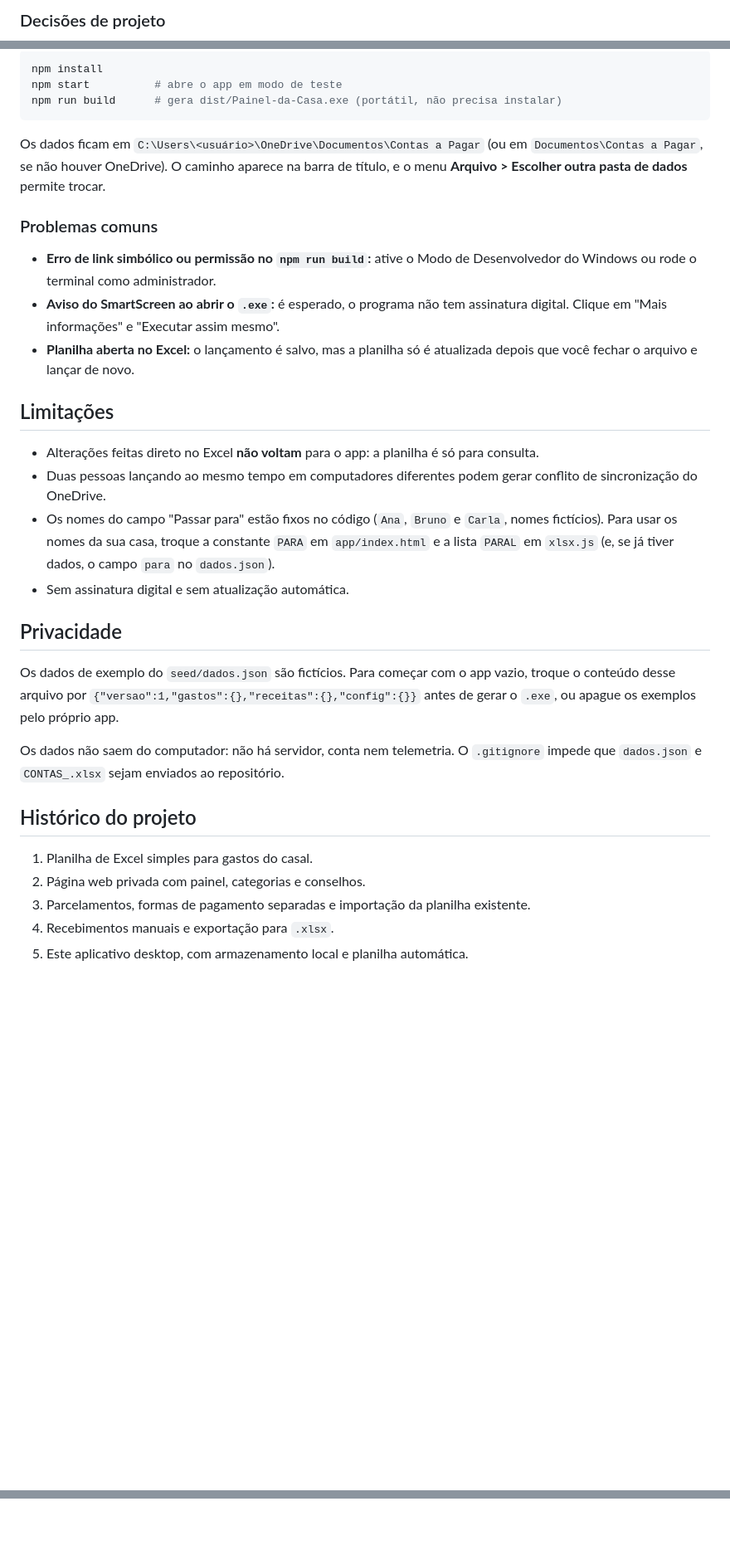
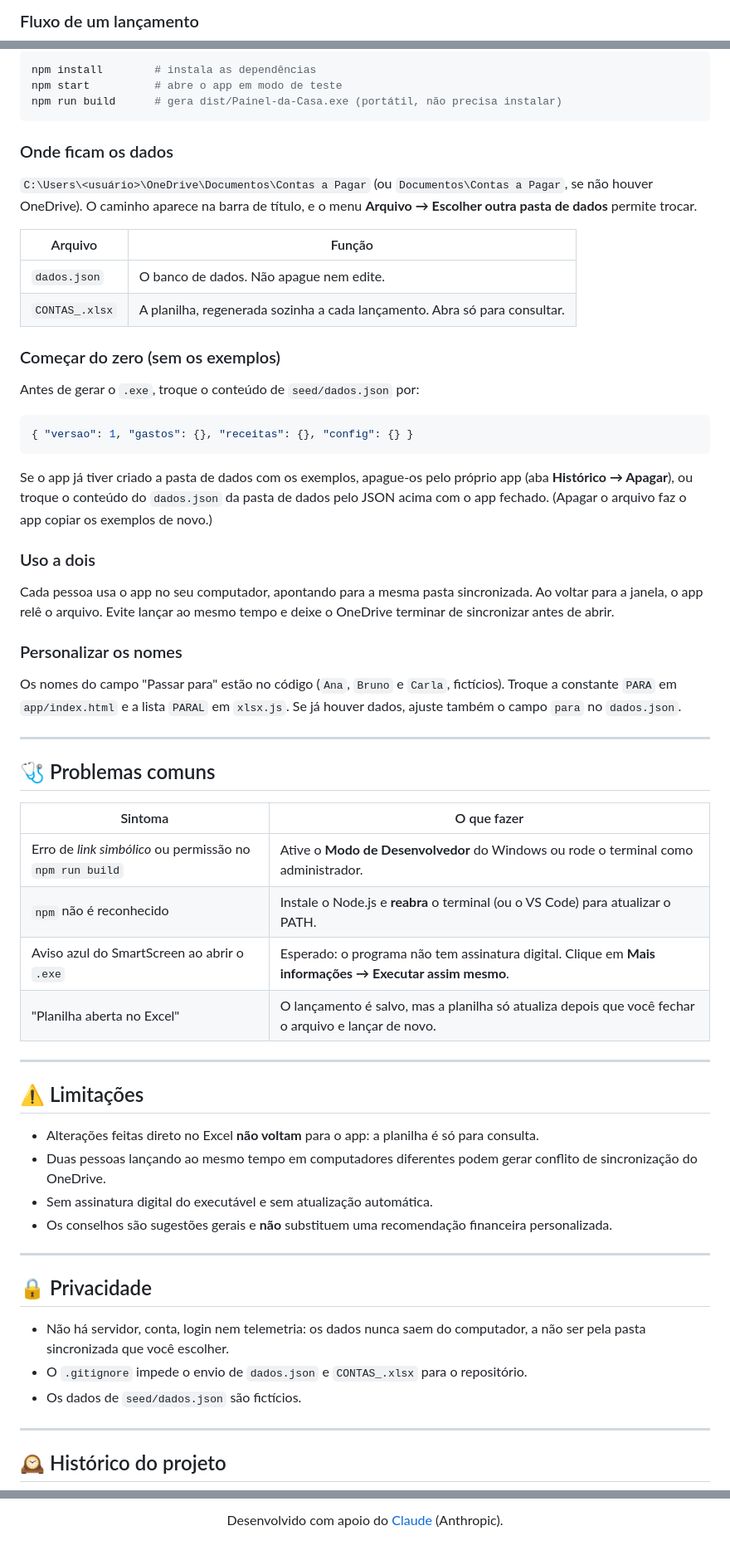
Before and after one commit to GuilhermeFelisberto12/painel-da-casa, a Markdown page: README.md, 3 parts joined by grey strips. Shown at 83% size. Rendered like a GitHub page; blank space fills up the shorter version.

````diff
--- a/README.md
+++ b/README.md
@@ -52,4 +122,4 @@ O projeto nasceu como uma página web dentro do Claude (artefato) e foi evoluind
 ```
 
-### Decisões de projeto
+### Fluxo de um lançamento
 
@@ -98,36 +242,66 @@ Requisitos: [Node.js](https://nodejs.org/) (LTS) no Windows.
 
 ```bash
-npm install
+npm install        # instala as dependências
 npm start          # abre o app em modo de teste
 npm run build      # gera dist/Painel-da-Casa.exe (portátil, não precisa instalar)
 ```
 
-Os dados ficam em `C:\Users\<usuário>\OneDrive\Documentos\Contas a Pagar` (ou em `Documentos\Contas a Pagar`, se não houver OneDrive). O caminho aparece na barra de título, e o menu **Arquivo > Escolher outra pasta de dados** permite trocar.
+### Onde ficam os dados
 
-### Problemas comuns
+`C:\Users\<usuário>\OneDrive\Documentos\Contas a Pagar` (ou `Documentos\Contas a Pagar`, se não houver OneDrive). O caminho aparece na barra de título, e o menu **Arquivo → Escolher outra pasta de dados** permite trocar.
 
-- **Erro de link simbólico ou permissão no `npm run build`:** ative o Modo de Desenvolvedor do Windows ou rode o terminal como administrador.
-- **Aviso do SmartScreen ao abrir o `.exe`:** é esperado, o programa não tem assinatura digital. Clique em "Mais informações" e "Executar assim mesmo".
-- **Planilha aberta no Excel:** o lançamento é salvo, mas a planilha só é atualizada depois que você fechar o arquivo e lançar de novo.
+| Arquivo | Função |
+|---|---|
+| `dados.json` | O banco de dados. Não apague nem edite. |
+| `CONTAS_.xlsx` | A planilha, regenerada sozinha a cada lançamento. Abra só para consultar. |
 
-## Limitações
+### Começar do zero (sem os exemplos)
+
+Antes de gerar o `.exe`, troque o conteúdo de `seed/dados.json` por:
+
+```json
+{ "versao": 1, "gastos": {}, "receitas": {}, "config": {} }
+```
+
+Se o app já tiver criado a pasta de dados com os exemplos, apague-os pelo próprio app (aba **Histórico → Apagar**), ou troque o conteúdo do `dados.json` da pasta de dados pelo JSON acima com o app fechado. (Apagar o arquivo faz o app copiar os exemplos de novo.)
+
+### Uso a dois
+
+Cada pessoa usa o app no seu computador, apontando para a mesma pasta sincronizada. Ao voltar para a janela, o app relê o arquivo. Evite lançar ao mesmo tempo e deixe o OneDrive terminar de sincronizar antes de abrir.
+
+### Personalizar os nomes
+
+Os nomes do campo "Passar para" estão no código (`Ana`, `Bruno` e `Carla`, fictícios). Troque a constante `PARA` em `app/index.html` e a lista `PARAL` em `xlsx.js`. Se já houver dados, ajuste também o campo `para` no `dados.json`.
+
+---
+
+## 🩺 Problemas comuns
+
+| Sintoma | O que fazer |
+|---|---|
+| Erro de *link simbólico* ou permissão no `npm run build` | Ative o **Modo de Desenvolvedor** do Windows ou rode o terminal como administrador. |
+| `npm` não é reconhecido | Instale o Node.js e **reabra** o terminal (ou o VS Code) para atualizar o PATH. |
+| Aviso azul do SmartScreen ao abrir o `.exe` | Esperado: o programa não tem assinatura digital. Clique em **Mais informações → Executar assim mesmo**. |
+| "Planilha aberta no Excel" | O lançamento é salvo, mas a planilha só atualiza depois que você fechar o arquivo e lançar de novo. |
+
+---
+
+## ⚠️ Limitações
 
 - Alterações feitas direto no Excel **não voltam** para o app: a planilha é só para consulta.
 - Duas pessoas lançando ao mesmo tempo em computadores diferentes podem gerar conflito de sincronização do OneDrive.
-- Os nomes do campo "Passar para" estão fixos no código (`Ana`, `Bruno` e `Carla`, nomes fictícios). Para usar os nomes da sua casa, troque a constante `PARA` em `app/index.html` e a lista `PARAL` em `xlsx.js` (e, se já tiver dados, o campo `para` no `dados.json`).
-- Sem assinatura digital e sem atualização automática.
+- Sem assinatura digital do executável e sem atualização automática.
+- Os conselhos são sugestões gerais e **não** substituem uma recomendação financeira personalizada.
 
-## Privacidade
+---
 
-Os dados de exemplo do `seed/dados.json` são fictícios. Para começar com o app vazio, troque o conteúdo desse arquivo por `{"versao":1,"gastos":{},"receitas":{},"config":{}}` antes de gerar o `.exe`, ou apague os exemplos pelo próprio app.
+## 🔒 Privacidade
 
-Os dados não saem do computador: não há servidor, conta nem telemetria. O `.gitignore` impede que `dados.json` e `CONTAS_.xlsx` sejam enviados ao repositório.
+- Não há servidor, conta, login nem telemetria: os dados nunca saem do computador, a não ser pela pasta sincronizada que você escolher.
+- O `.gitignore` impede o envio de `dados.json` e `CONTAS_.xlsx` para o repositório.
+- Os dados de `seed/dados.json` são fictícios.
 
-## Histórico do projeto
+---
 
-1. Planilha de Excel simples para gastos do casal.
-2. Página web privada com painel, categorias e conselhos.
-3. Parcelamentos, formas de pagamento separadas e importação da planilha existente.
-4. Recebimentos manuais e exportação para `.xlsx`.
-5. Este aplicativo desktop, com armazenamento local e planilha automática.
+## 🕰️ Histórico do projeto
 
@@ -134,0 +322,3 @@ Desenvolvido com apoio do Claude (Anthropic).
+Desenvolvido com apoio do [Claude](https://claude.ai) (Anthropic).
+
+</div>
````
Also changed, not shown: other parts of README.md (+222 -65 lines), docs/historico.png (added), docs/lancar.png (added), docs/resumo.png (added).
